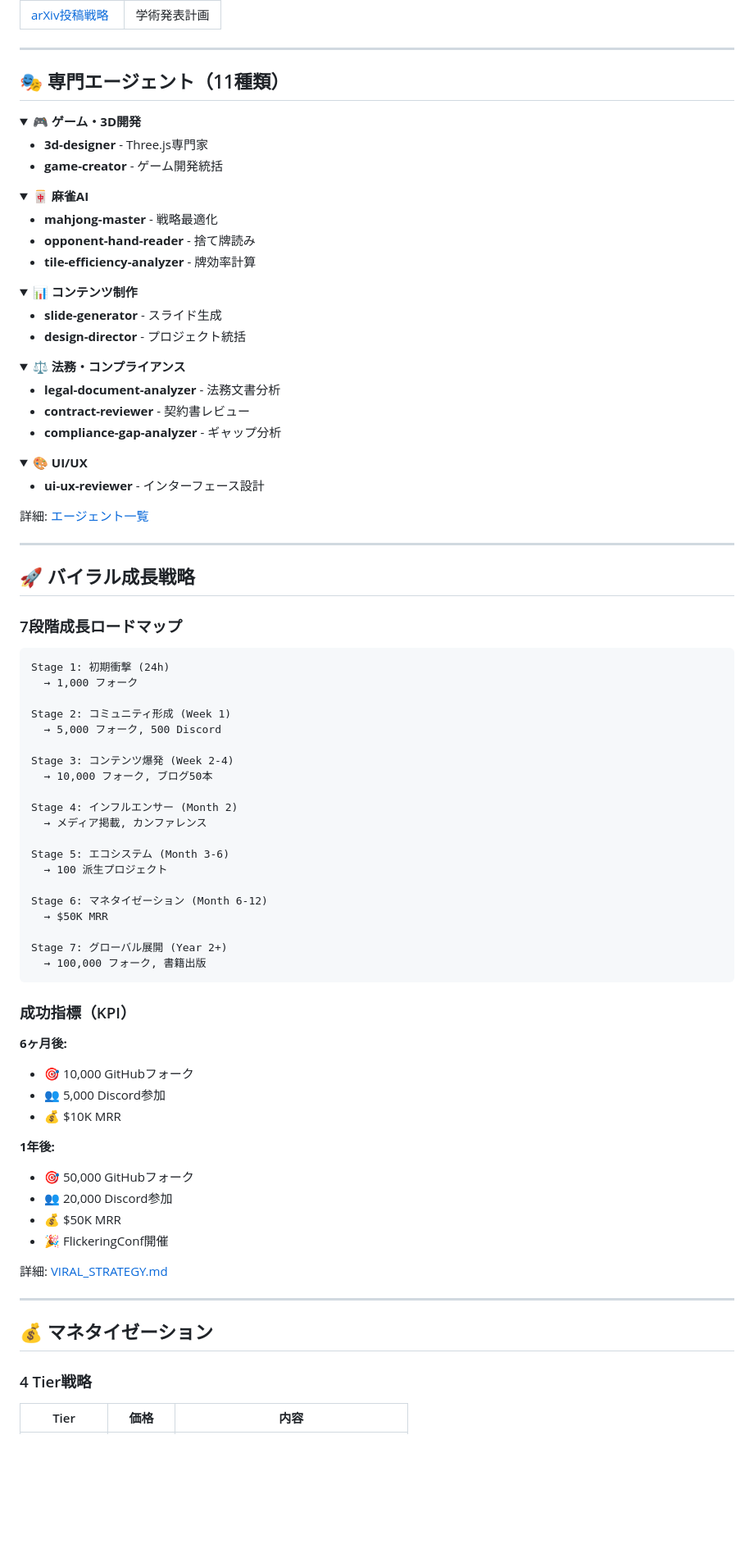
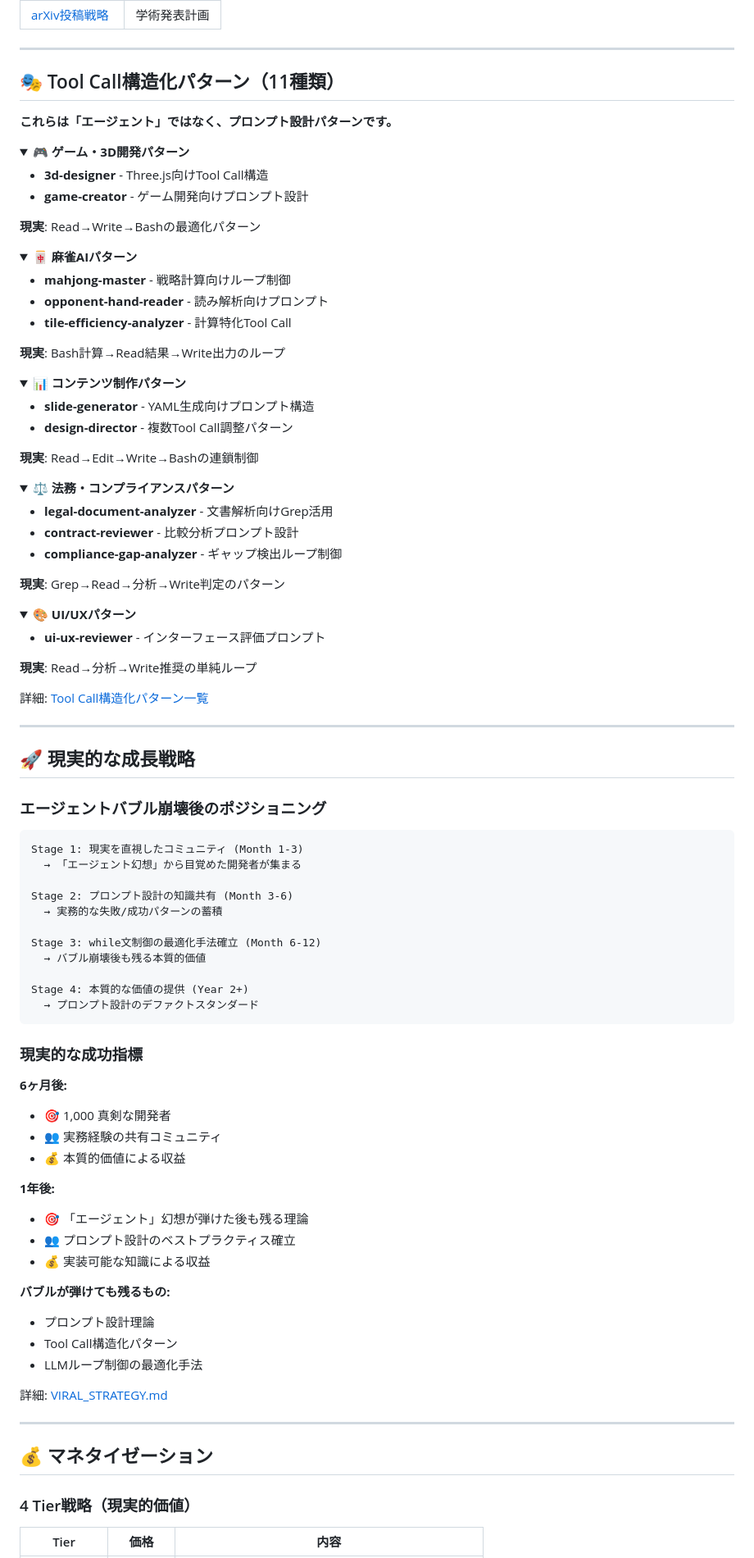
Before and after one commit to idontknow684/Miyabi_AI_Agent, a Markdown page: README.md, the part around one of its changes. Shown at 82% size. GitHub-like rendering; folded sections open; blank space fills up the shorter version.

````diff
--- a/README.md
+++ b/README.md
@@ -280,92 +341,99 @@ impl MyAgent {
 
 ---
 
-## 🎭 専門エージェント（11種類）
+## 🎭 Tool Call構造化パターン（11種類）
+
+**これらは「エージェント」ではなく、プロンプト設計パターンです。**
 
 <details>
-<summary><b>🎮 ゲーム・3D開発</b></summary>
+<summary><b>🎮 ゲーム・3D開発パターン</b></summary>
 
-- **3d-designer** - Three.js専門家
-- **game-creator** - ゲーム開発統括
+- **3d-designer** - Three.js向けTool Call構造
+- **game-creator** - ゲーム開発向けプロンプト設計
+
+**現実**: Read→Write→Bashの最適化パターン
 
 </details>
 
 <details>
-<summary><b>🀄 麻雀AI</b></summary>
+<summary><b>🀄 麻雀AIパターン</b></summary>
 
-- **mahjong-master** - 戦略最適化
-- **opponent-hand-reader** - 捨て牌読み
-- **tile-efficiency-analyzer** - 牌効率計算
+- **mahjong-master** - 戦略計算向けループ制御
+- **opponent-hand-reader** - 読み解析向けプロンプト
+- **tile-efficiency-analyzer** - 計算特化Tool Call
+
+**現実**: Bash計算→Read結果→Write出力のループ
 
 </details>
 
 <details>
-<summary><b>📊 コンテンツ制作</b></summary>
+<summary><b>📊 コンテンツ制作パターン</b></summary>
 
-- **slide-generator** - スライド生成
-- **design-director** - プロジェクト統括
+- **slide-generator** - YAML生成向けプロンプト構造
+- **design-director** - 複数Tool Call調整パターン
+
+**現実**: Read→Edit→Write→Bashの連鎖制御
 
 </details>
 
 <details>
-<summary><b>⚖️ 法務・コンプライアンス</b></summary>
+<summary><b>⚖️ 法務・コンプライアンスパターン</b></summary>
 
-- **legal-document-analyzer** - 法務文書分析
-- **contract-reviewer** - 契約書レビュー
-- **compliance-gap-analyzer** - ギャップ分析
+- **legal-document-analyzer** - 文書解析向けGrep活用
+- **contract-reviewer** - 比較分析プロンプト設計
+- **compliance-gap-analyzer** - ギャップ検出ループ制御
+
+**現実**: Grep→Read→分析→Write判定のパターン
 
 </details>
 
 <details>
-<summary><b>🎨 UI/UX</b></summary>
+<summary><b>🎨 UI/UXパターン</b></summary>
 
-- **ui-ux-reviewer** - インターフェース設計
+- **ui-ux-reviewer** - インターフェース評価プロンプト
+
+**現実**: Read→分析→Write推奨の単純ループ
 
 </details>
 
-詳細: [エージェント一覧](.claude/agents/readme.md)
+詳細: [Tool Call構造化パターン一覧](.claude/agents/readme.md)
 
 ---
 
-## 🚀 バイラル成長戦略
+## 🚀 現実的な成長戦略
 
-### 7段階成長ロードマップ
+### エージェントバブル崩壊後のポジショニング
 
 ```
-Stage 1: 初期衝撃 (24h)
-  → 1,000 フォーク
+Stage 1: 現実を直視したコミュニティ (Month 1-3)
+  → 「エージェント幻想」から目覚めた開発者が集まる
 
-Stage 2: コミュニティ形成 (Week 1)
-  → 5,000 フォーク, 500 Discord
+Stage 2: プロンプト設計の知識共有 (Month 3-6)
+  → 実務的な失敗/成功パターンの蓄積
 
-Stage 3: コンテンツ爆発 (Week 2-4)
-  → 10,000 フォーク, ブログ50本
+Stage 3: while文制御の最適化手法確立 (Month 6-12)
+  → バブル崩壊後も残る本質的価値
 
-Stage 4: インフルエンサー (Month 2)
-  → メディア掲載, カンファレンス
-
-Stage 5: エコシステム (Month 3-6)
-  → 100 派生プロジェクト
-
-Stage 6: マネタイゼーション (Month 6-12)
-  → $50K MRR
-
-Stage 7: グローバル展開 (Year 2+)
-  → 100,000 フォーク, 書籍出版
+Stage 4: 本質的な価値の提供 (Year 2+)
+  → プロンプト設計のデファクトスタンダード
 ```
 
-### 成功指標（KPI）
+### 現実的な成功指標
 
 **6ヶ月後:**
-- 🎯 10,000 GitHubフォーク
-- 👥 5,000 Discord参加
-- 💰 $10K MRR
+- 🎯 1,000 真剣な開発者
+- 👥 実務経験の共有コミュニティ
+- 💰 本質的価値による収益
 
 **1年後:**
-- 🎯 50,000 GitHubフォーク
-- 👥 20,000 Discord参加
-- 💰 $50K MRR
-- 🎉 FlickeringConf開催
+- 🎯 「エージェント」幻想が弾けた後も残る理論
+- 👥 プロンプト設計のベストプラクティス確立
+- 💰 実装可能な知識による収益
+
+**バブルが弾けても残るもの:**
+- プロンプト設計理論
+- Tool Call構造化パターン
+- LLMループ制御の最適化手法
 
 詳細: [VIRAL_STRATEGY.md](VIRAL_STRATEGY.md)
 
@@ -373,7 +441,7 @@ Stage 7: グローバル展開 (Year 2+)
 
 ## 💰 マネタイゼーション
 
-### 4 Tier戦略
+### 4 Tier戦略（現実的価値）
 
 | Tier | 価格 | 内容 |
 |------|------|------|
````
Also changed, not shown: other parts of README.md (+187 -101 lines).
